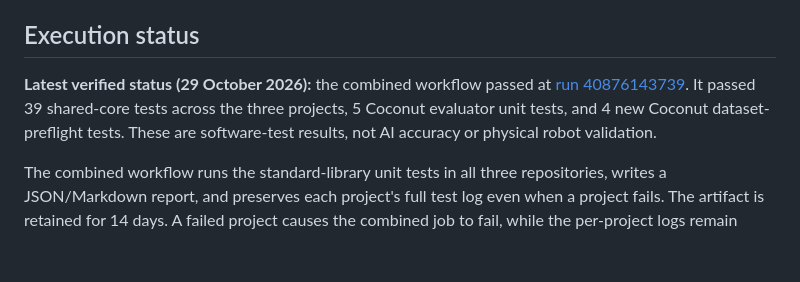
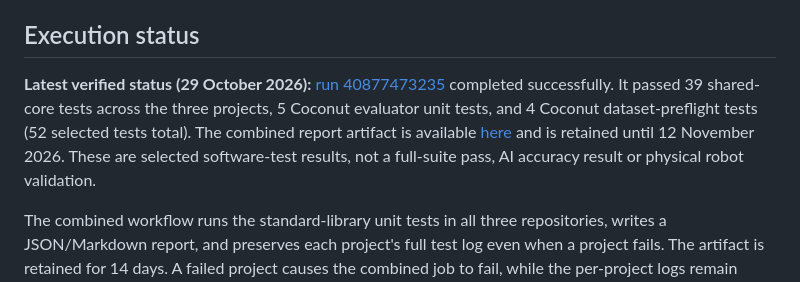
Before and after one commit to Pui89/Pui89.github.io, a Markdown page: PUI89_QUALITY_DASHBOARD.md, the part around the change. Drawn GitHub-style; blank space fills up the shorter version.

Commit message:
Record latest verified combined test run and artifact

```diff
--- a/PUI89_QUALITY_DASHBOARD.md
+++ b/PUI89_QUALITY_DASHBOARD.md
@@ -4,7 +4,7 @@
 
 ## Execution status
 
-**Latest verified status (29 October 2026):** the combined workflow passed at [run 40876143739](https://github.com/Pui89/Pui89.github.io/actions/runs/40876143739). It passed 39 shared-core tests across the three projects, 5 Coconut evaluator unit tests, and 4 new Coconut dataset-preflight tests. These are software-test results, not AI accuracy or physical robot validation.
+**Latest verified status (29 October 2026):** [run 40877473235](https://github.com/Pui89/Pui89.github.io/actions/runs/40877473235) completed successfully. It passed 39 shared-core tests across the three projects, 5 Coconut evaluator unit tests, and 4 Coconut dataset-preflight tests (52 selected tests total). The combined report artifact is available [here](https://github.com/Pui89/Pui89.github.io/actions/runs/40877473235/artifacts/12899230702) and is retained until 12 November 2026. These are selected software-test results, not a full-suite pass, AI accuracy result or physical robot validation.
 
 The combined workflow runs the standard-library unit tests in all three repositories, writes a JSON/Markdown report, and preserves each project's full test log even when a project fails. The artifact is retained for 14 days. A failed project causes the combined job to fail, while the per-project logs remain available for diagnosis.
 
```
